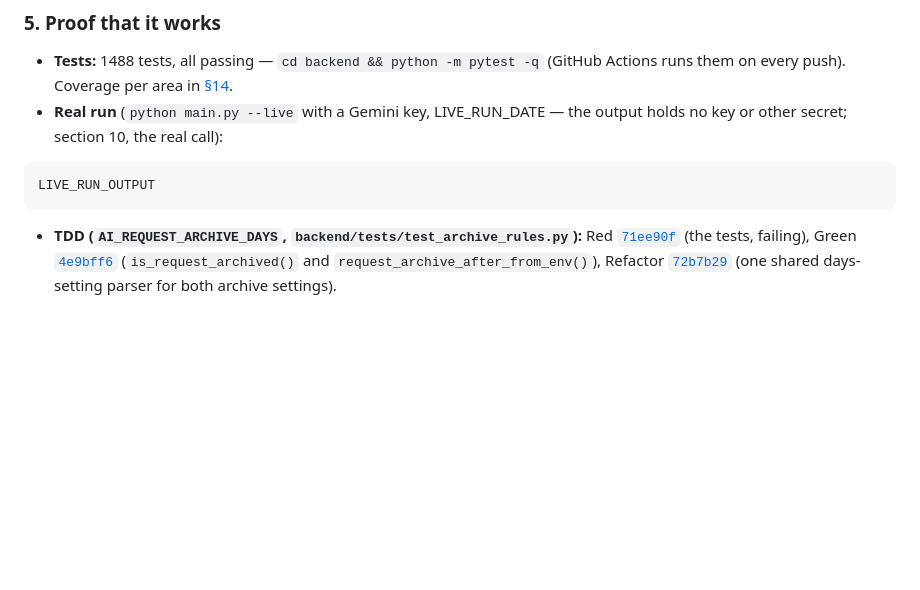
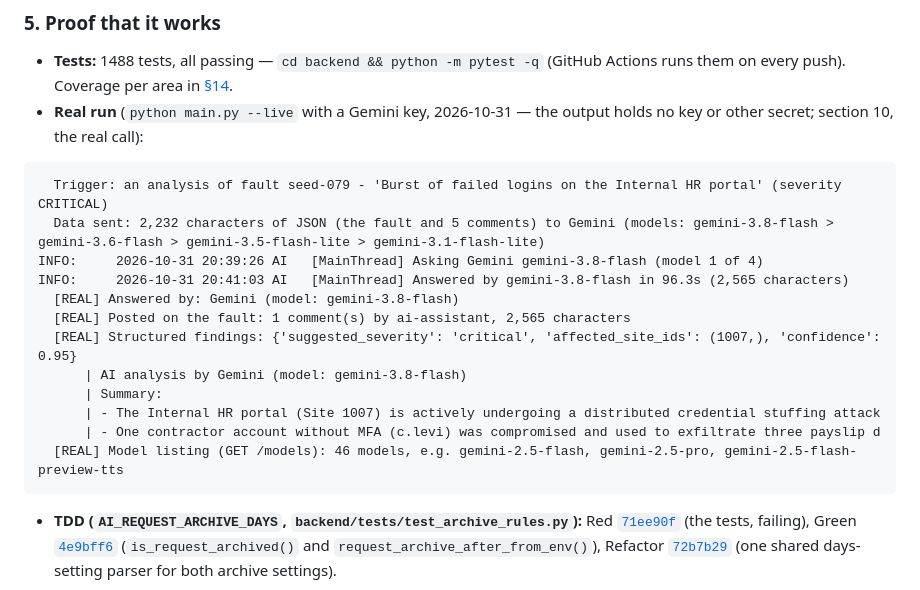
Before and after one commit to Daniel-Reuven/Incident_Bridge, a Markdown page: README.md, the part around the change. Rendered like a GitHub page; blank space fills up the shorter version.

Commit message:
README: complete the Stage 2 section Live-run output from python main.py --live

````diff
--- a/README.md
+++ b/README.md
@@ -118,10 +118,21 @@ The full tree is in [§12](#12-project-structure-file-map). The layout differs f
 ### 5. Proof that it works
 
 - **Tests:** 1488 tests, all passing — `cd backend && python -m pytest -q` (GitHub Actions runs them on every push). Coverage per area in [§14](#14-automated-testing).
-- **Real run** (`python main.py --live` with a Gemini key, LIVE_RUN_DATE — the output holds no key or other secret; section 10, the real call):
+- **Real run** (`python main.py --live` with a Gemini key, 2026-10-31 — the output holds no key or other secret; section 10, the real call):
 
 ```
-LIVE_RUN_OUTPUT
+  Trigger: an analysis of fault seed-079 - 'Burst of failed logins on the Internal HR portal' (severity CRITICAL)
+  Data sent: 2,232 characters of JSON (the fault and 5 comments) to Gemini (models: gemini-3.8-flash > gemini-3.6-flash > gemini-3.5-flash-lite > gemini-3.1-flash-lite)
+INFO:     2026-10-31 20:39:26 AI   [MainThread] Asking Gemini gemini-3.8-flash (model 1 of 4)
+INFO:     2026-10-31 20:41:03 AI   [MainThread] Answered by gemini-3.8-flash in 96.3s (2,565 characters)
+  [REAL] Answered by: Gemini (model: gemini-3.8-flash)
+  [REAL] Posted on the fault: 1 comment(s) by ai-assistant, 2,565 characters
+  [REAL] Structured findings: {'suggested_severity': 'critical', 'affected_site_ids': (1007,), 'confidence': 0.95}
+      | AI analysis by Gemini (model: gemini-3.8-flash)
+      | Summary:
+      | - The Internal HR portal (Site 1007) is actively undergoing a distributed credential stuffing attack
+      | - One contractor account without MFA (c.levi) was compromised and used to exfiltrate three payslip d
+  [REAL] Model listing (GET /models): 46 models, e.g. gemini-2.5-flash, gemini-2.5-pro, gemini-2.5-flash-preview-tts
 ```
 
 - **TDD (`AI_REQUEST_ARCHIVE_DAYS`, `backend/tests/test_archive_rules.py`):** Red [`71ee90f`](https://github.com/Daniel-Reuven/Incident_Bridge/commit/71ee90f) (the tests, failing), Green [`4e9bff6`](https://github.com/Daniel-Reuven/Incident_Bridge/commit/4e9bff6) (`is_request_archived()` and `request_archive_after_from_env()`), Refactor [`72b7b29`](https://github.com/Daniel-Reuven/Incident_Bridge/commit/72b7b29) (one shared days-setting parser for both archive settings).
````
